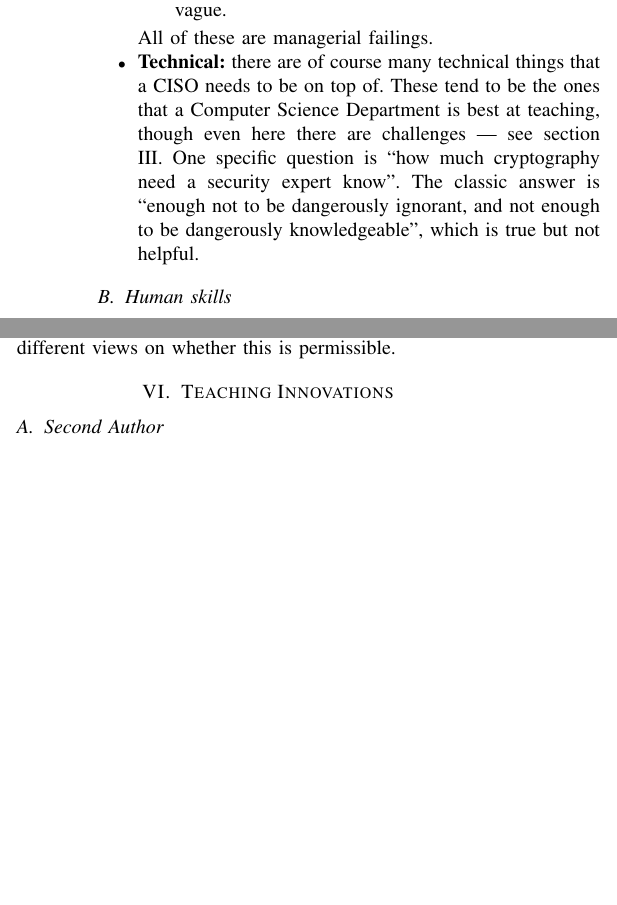
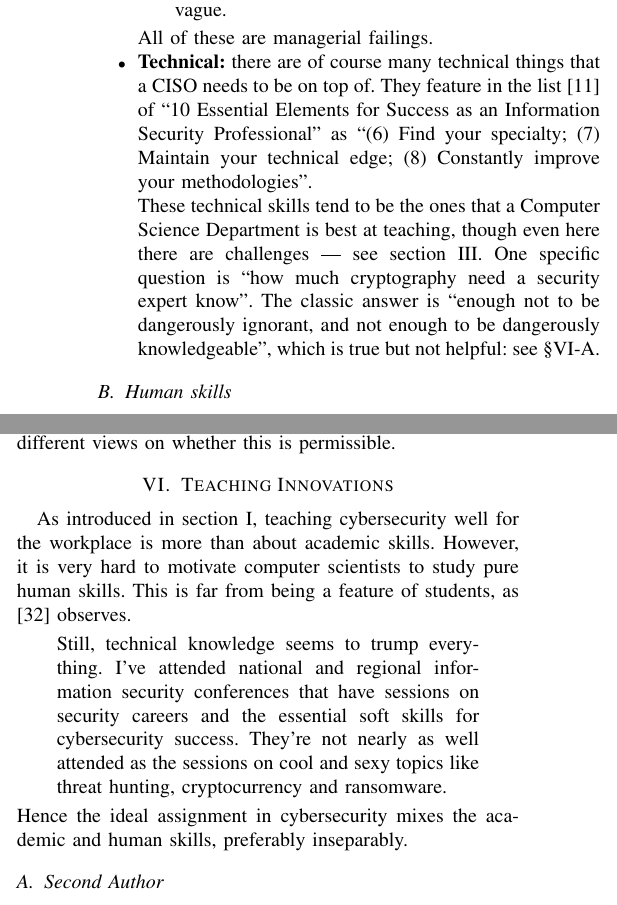
Before and after one commit to JamesHDavenport/FIE2020, a LaTeX paper (FIE2020.tex): two parts of the columns of pages 2 and 3 of 5, joined at a grey line, cut so that both start at the same text, the shorter picture padded with empty space. Compiled offline with pdfLaTeX; a missing font is replaced by an installed copy or a similar font; a LaTeX package or settings file that is missing is left out.

Commit message:
Further, also make place for TP's input

```diff
--- a/FIE2020.tex
+++ b/FIE2020.tex
@@ -89,7 +89,9 @@ To defend against phishing, to inculcate good password habits\footnote{Whatever
 \item Roles and responsibilities for non-technical teams are vague.
 \end{itemize}
 All of these are managerial failings.
-\item{\bf Technical:} there are of course many technical things that a CISO needs to be on top of. These tend to be the ones that a Computer Science Department is best at teaching, though even here there are challenges --- see section \ref{practice}. One specific question is ``how much cryptography need a security expert know''. The classic answer is ``enough not to be dangerously ignorant, and not enough to be dangerously knowledgeable'', which is true but not helpful.
+\item{\bf Technical:} there are of course many technical things that a CISO needs to be on top of.  They feature in the list \cite{Beaver2017a} of ``10 Essential Elements for Success as an Information Security Professional'' as ``(6) Find your specialty; (7) Maintain your technical edge; (8) Constantly improve your methodologies''.
+
+These technical skills tend to be the ones that a Computer Science Department is best at teaching, though even here there are challenges --- see section \ref{practice}. One specific question is ``how much cryptography need a security expert know''. The classic answer is ``enough not to be dangerously ignorant, and not enough to be dangerously knowledgeable'', which is true but not helpful: see \S\ref{sec:second}.
 \end{itemize}
 \subsection{Human skills}\label{sec:human}
 Besides the subject-specific skills mentioned above, there are also the human, or `soft', skills. It could be argued (e.g. \cite{Palkar2013a}) that these are underrated throughout computing education, but they are certainly necessary in cybersecurity.
@@ -110,7 +112,7 @@ It is generally hard to make students take the development of these skills serio
 
 What is the most appropriate way to teach cybersecurity? \cite{Weiss:2013:THC:2527148.2527180} highlights there are benefits from teaching this in a practical manner. Real world case studies can be employed \cite[e.g.]{BritishAirways2018a,Zoom2020a}. Use can be made of guest lectures by industrialists to share practical insights and hence providing students with micro-exposure to the world of work is another positive contribution. One further approach is the inclusion of appropriate cybersecurity standards within the curricula.
 
-The PCI DSS \cite{PCI2018b} is one such standard that has been used in precisely this manner. PCI DSS underpins all processing of credit/debit cards. Nevertheless, it is very rarely mentioned in generalist computer scientist courses. This would not matter so much if everyone handling payments data were sent by their employers on an effective PCI DSS course. However, the payments business is now so spread across websites, often run by small and medium enterprises (SME), or non-specialists. Even larger enterprises are not immune: \cite{BritishAirways2018a} reports that the recent British Airways breach was caused by a failure to adhere to PCI DSS in website maintenance.
+The PCI DSS \cite{PCI2018b} is one such standard that has been used in precisely this manner. PCI DSS underpins all processing of credit/debit cards. Nevertheless, it is very rarely mentioned in generalist computer scientist courses. This would not matter so much if everyone handling payments data were sent by their employers on an effective PCI DSS course. However, the payments business is now so spread across websites, often run by small and medium enterprises (SME), or non-specialists. Even larger enterprises are not immune: \cite{BritishAirways2018a} reports that the recent British Airways breach was caused by a failure to adhere to PCI DSS in website maintenance. Section \ref{sec:second} describes one way to bring PCI DSS to life in an assignment.
 
 Another way of adopting a more practical pedagogy is by teaching cybersecurity through the lens of hacking or the hacker curriculum \cite{bratus2010teaching}. Such an approach facilitates students to be more experimental and creative in their exploration of the discipline and can have corresponding benefits for their engagement.
 
@@ -155,7 +157,12 @@ Outsourcing to the cloud means that the students' ``hacking'' commands traverse
 
 %\section{Body - Structure here to do}
 
-\section{Teaching Innovations}
+\section{Teaching Innovations}\label{sec:authors}
+As introduced in section \ref{sec:intro}, teaching cybersecurity well for the workplace is more than about academic skills. However, it is very hard to motivate computer scientists to study pure human skills. This is far from being a feature of students, as \cite{Beaver2019c} observes.
+\begin{quote}
+Still, technical knowledge seems to trump everything. I've attended national and regional information security conferences that have sessions on security careers and the essential soft skills for cybersecurity success. They're not nearly as well attended as the sessions on cool and sexy topics like threat hunting, cryptocurrency and ransomware.
+\end{quote}
+Hence the ideal assignment in cybersecurity mixes the academic and human skills, preferably inseparably.
 \subsection{Second Author}\label{sec:second} %JHD
 This author teaches on a Cybersecurity module in a general computing degree. As such there is a wide range of backgrounds on the course. We asked in section \ref{sec:academic} ``how much cryptography need a security expert know''. The answer for this course is ``about 90 minutes worth'', which seems to cover the bases well enough: in particular enough on cryptographic hashing to imderpin the lecture on password management.
 
```
Also changed, not shown: security.bib (+8 -0 lines), FIE2020.tex (10 more changed lines).
